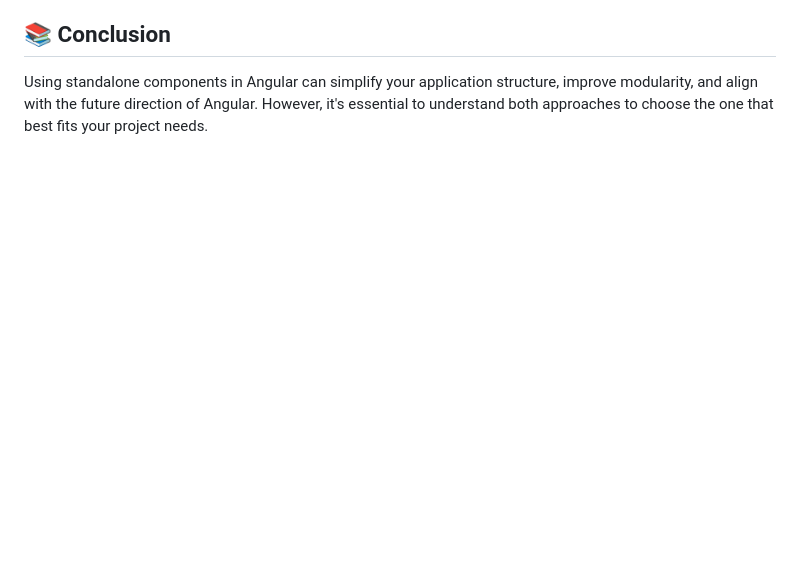
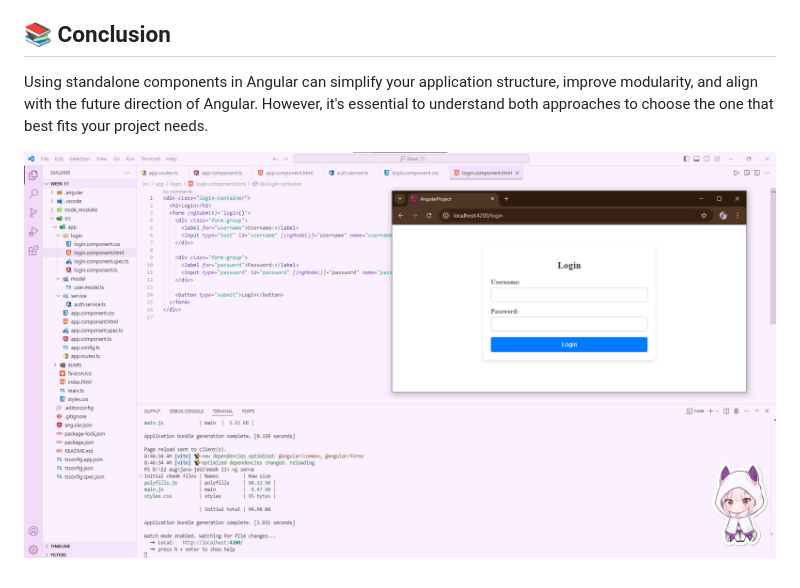
Before and after one commit to affandyfandy/java-jebi, a Markdown page: Week 11/README.md, the part around the change. Rendered like a GitHub page; pictures changed too: Week 11/image.png (added); blank space fills up the shorter version.

```diff
--- a/Week 11/README.md
+++ b/Week 11/README.md
@@ -159,3 +159,6 @@ export class StandaloneComponent {}
 ## 📚 Conclusion
 
 Using standalone components in Angular can simplify your application structure, improve modularity, and align with the future direction of Angular. However, it's essential to understand both approaches to choose the one that best fits your project needs.
+
+
+![alt text](image.png)
```
Also changed, not shown: 5 other files.
